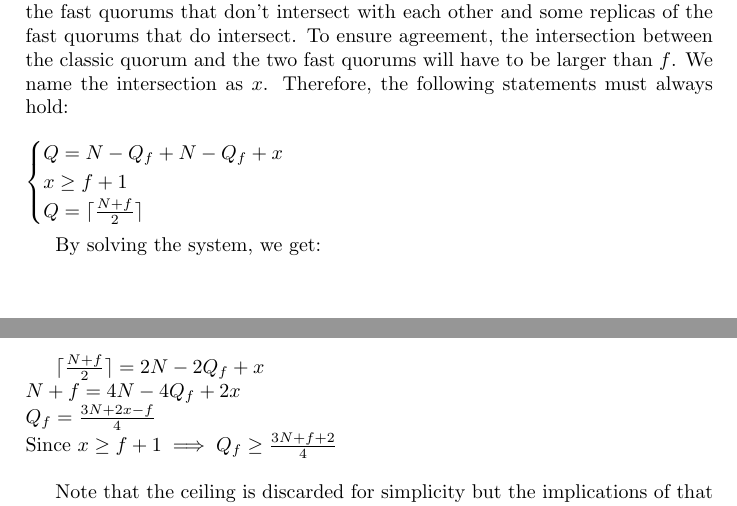
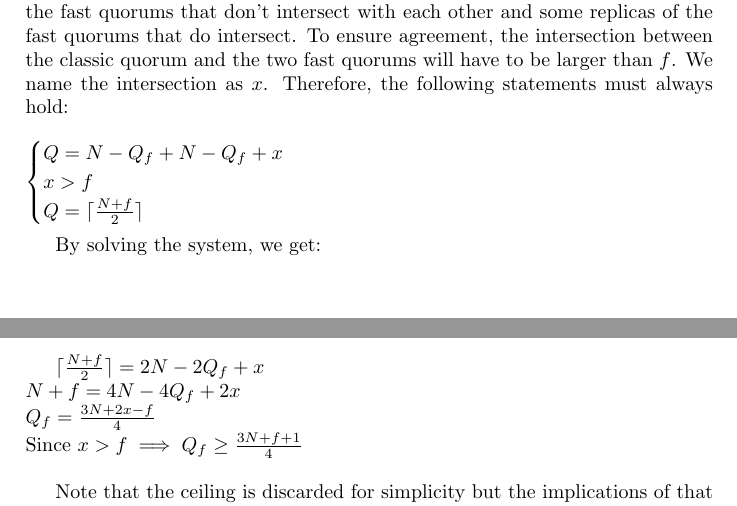
Before and after one commit to MiguelPires/College_misc, a LaTeX paper (main.tex, which reads prelims.tex): two parts of pages 1 and 2 of 5, joined at a grey line, cut so that both start at the same text. Compiled offline with pdfLaTeX.

Commit message:
Small fix in the fast quorum size

```diff
--- a/prelims.tex
+++ b/prelims.tex
@@ -4,7 +4,7 @@ To adapt Generalized Paxos to the Byzantine setting, the fast quorums must be re
 
 $\\ \begin{cases}
 		Q = N - Q_f + N-Q_f + x \\
-		x \geq f +1 \\
+		x > f \\
 		Q = \lceil \frac{N+f}{2}\rceil
 \end{cases} \\$
 
@@ -13,7 +13,7 @@ By solving the system, we get:
 $\lceil\frac{N+f}{2}\rceil = 2N - 2Q_f + x \\
 N+f = 4N - 4Q_f + 2x \\
 Q_f = \frac{3N+2x-f}{4} \\
-\text{Since $x \geq f+1$} \implies Q_f \geq \frac{3N+f+2}{4} \\$
+\text{Since $x > f$} \implies Q_f \geq \frac{3N+f+1}{4} \\$
 
 
 \par
```
